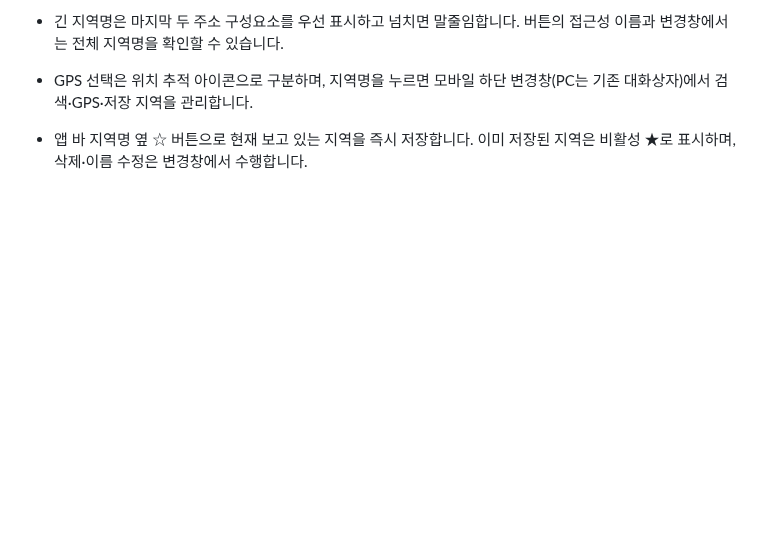
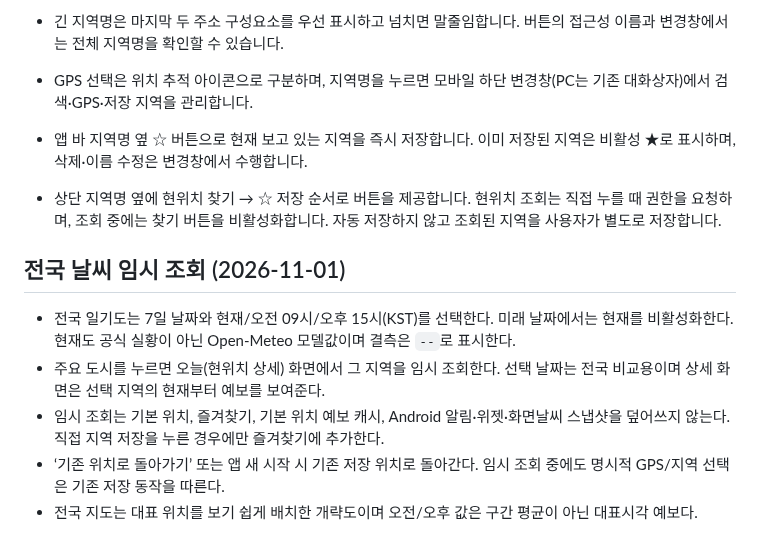
Before and after one commit to softm/weatherhannun, a Markdown page: docs/LOCATION-UX.md, the part around the change. Rendered like a GitHub page; blank space fills up the shorter version.

```diff
--- a/docs/LOCATION-UX.md
+++ b/docs/LOCATION-UX.md
@@ -112,3 +112,13 @@ node --check location-manager.js
 - GPS 선택은 위치 추적 아이콘으로 구분하며, 지역명을 누르면 모바일 하단 변경창(PC는 기존 대화상자)에서 검색·GPS·저장 지역을 관리합니다.
 
 - 앱 바 지역명 옆 ☆ 버튼으로 현재 보고 있는 지역을 즉시 저장합니다. 이미 저장된 지역은 비활성 ★로 표시하며, 삭제·이름 수정은 변경창에서 수행합니다.
+
+- 상단 지역명 옆에 현위치 찾기 → ☆ 저장 순서로 버튼을 제공합니다. 현위치 조회는 직접 누를 때 권한을 요청하며, 조회 중에는 찾기 버튼을 비활성화합니다. 자동 저장하지 않고 조회된 지역을 사용자가 별도로 저장합니다.
+
+
+## 전국 날씨 임시 조회 (2026-11-01)
+- 전국 일기도는 7일 날짜와 현재/오전 09시/오후 15시(KST)를 선택한다. 미래 날짜에서는 현재를 비활성화한다. 현재도 공식 실황이 아닌 Open-Meteo 모델값이며 결측은 `--`로 표시한다.
+- 주요 도시를 누르면 오늘(현위치 상세) 화면에서 그 지역을 임시 조회한다. 선택 날짜는 전국 비교용이며 상세 화면은 선택 지역의 현재부터 예보를 보여준다.
+- 임시 조회는 기본 위치, 즐겨찾기, 기본 위치 예보 캐시, Android 알림·위젯·화면날씨 스냅샷을 덮어쓰지 않는다. 직접 지역 저장을 누른 경우에만 즐겨찾기에 추가한다.
+- ‘기존 위치로 돌아가기’ 또는 앱 새 시작 시 기존 저장 위치로 돌아간다. 임시 조회 중에도 명시적 GPS/지역 선택은 기존 저장 동작을 따른다.
+- 전국 지도는 대표 위치를 보기 쉽게 배치한 개략도이며 오전/오후 값은 구간 평균이 아닌 대표시각 예보다.
```
Also changed, not shown: docs/ALERTS.md (+5 -0 lines), docs/API-IMPLEMENTATION-PLAN.md (added, +177 -0 lines).
